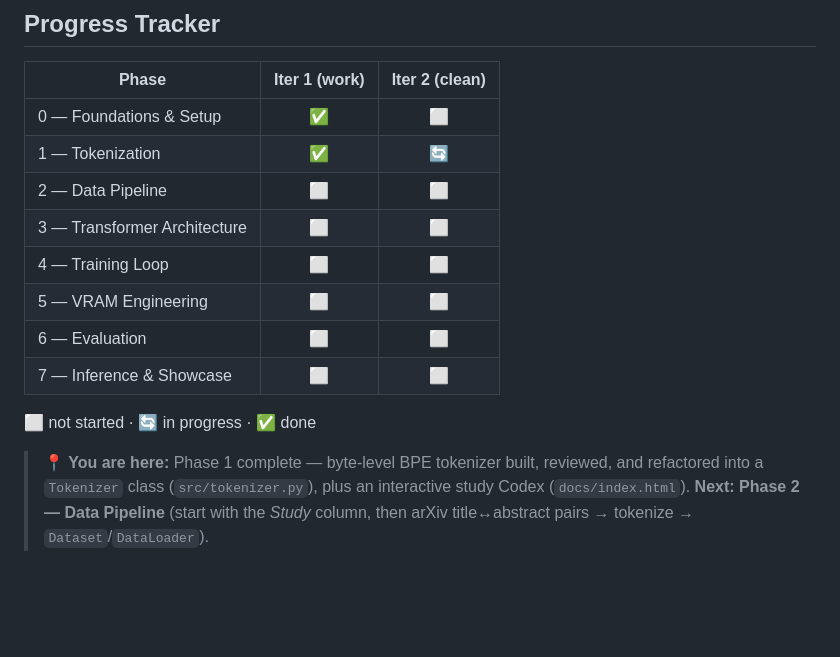
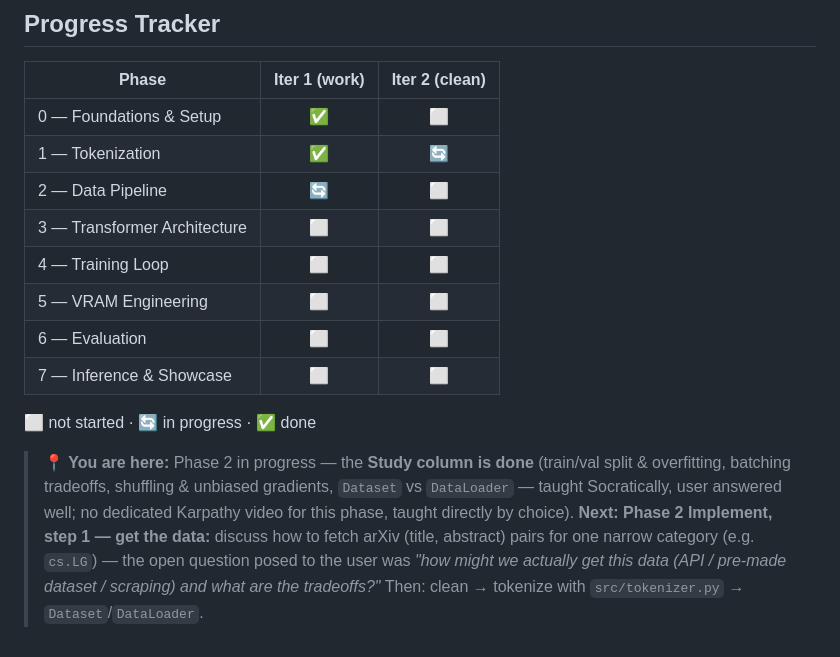
Before and after one commit to HelioZF/Trinity-AI, a Markdown page: 01-slm-from-scratch/ROADMAP.md, the part around the change. Rendered like a GitHub page; blank space fills up the shorter version.

Commit message:
docs(01-slm): mark Phase 2 Study done — handoff marker for laptop
- ROADMAP: Phase 2 Iter-1 now in progress; 'you are here' updated
- CLAUDE.md: Study column complete (split/batching/shuffling/Dataset-vs-DataLoader);
  next step is Implement step 1 — fetching arXiv (title, abstract) pairs,
  with the open Socratic question about data sources recorded

Co-Authored-By: Claude Fable 5 <noreply@anthropic.com>

```diff
--- a/01-slm-from-scratch/ROADMAP.md
+++ b/01-slm-from-scratch/ROADMAP.md
@@ -62,7 +62,7 @@ Each phase has two parts:
 |-------|:---:|:---:|
 | 0 — Foundations & Setup | ✅ | ⬜ |
 | 1 — Tokenization | ✅ | 🔄 |
-| 2 — Data Pipeline | ⬜ | ⬜ |
+| 2 — Data Pipeline | 🔄 | ⬜ |
 | 3 — Transformer Architecture | ⬜ | ⬜ |
 | 4 — Training Loop | ⬜ | ⬜ |
 | 5 — VRAM Engineering | ⬜ | ⬜ |
@@ -71,4 +71,4 @@ Each phase has two parts:
 
 ⬜ not started · 🔄 in progress · ✅ done
 
-> **📍 You are here:** Phase 1 complete — byte-level BPE tokenizer built, reviewed, and refactored into a `Tokenizer` class (`src/tokenizer.py`), plus an interactive study Codex (`docs/index.html`). **Next: Phase 2 — Data Pipeline** (start with the *Study* column, then arXiv title↔abstract pairs → tokenize → `Dataset`/`DataLoader`).
+> **📍 You are here:** Phase 2 in progress — the **Study column is done** (train/val split & overfitting, batching tradeoffs, shuffling & unbiased gradients, `Dataset` vs `DataLoader` — taught Socratically, user answered well; no dedicated Karpathy video for this phase, taught directly by choice). **Next: Phase 2 Implement, step 1 — get the data:** discuss how to fetch arXiv (title, abstract) pairs for one narrow category (e.g. `cs.LG`) — the open question posed to the user was *"how might we actually get this data (API / pre-made dataset / scraping) and what are the tradeoffs?"* Then: clean → tokenize with `src/tokenizer.py` → `Dataset`/`DataLoader`.
```
Also changed, not shown: 01-slm-from-scratch/CLAUDE.md (+1 -1 lines).
